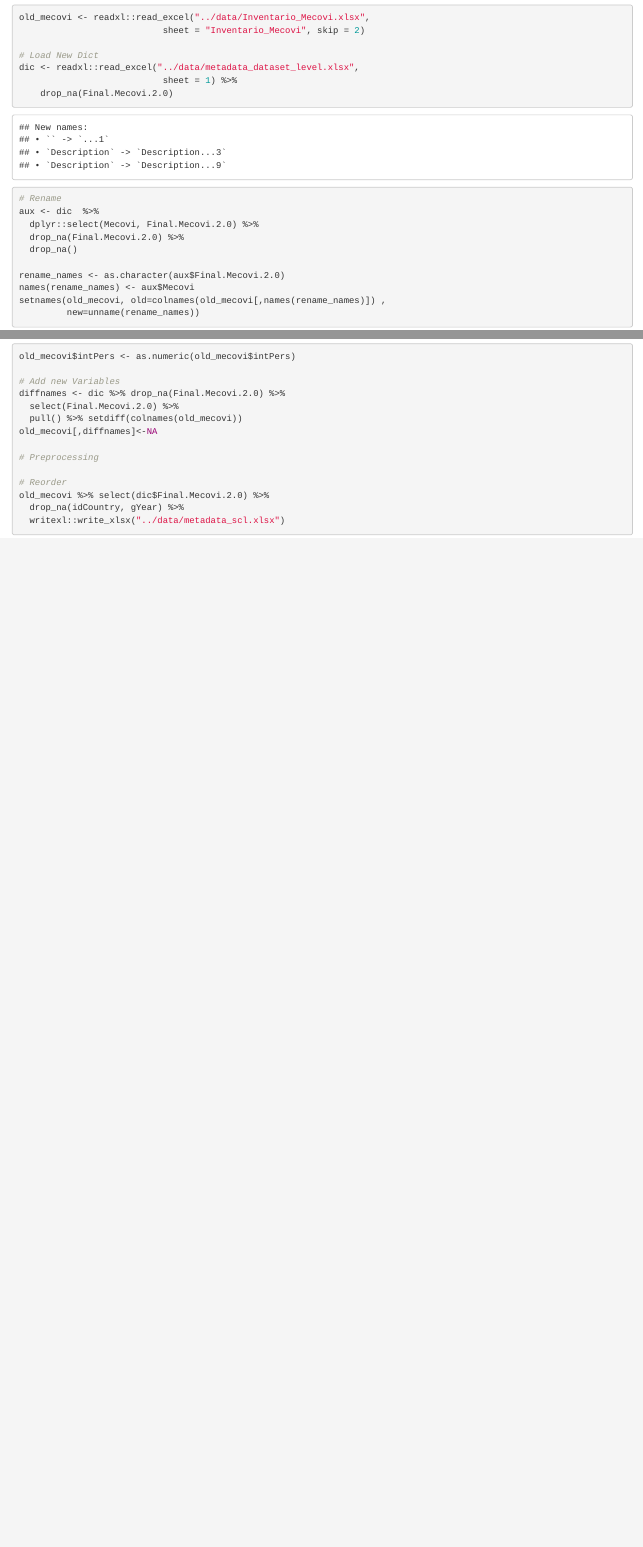
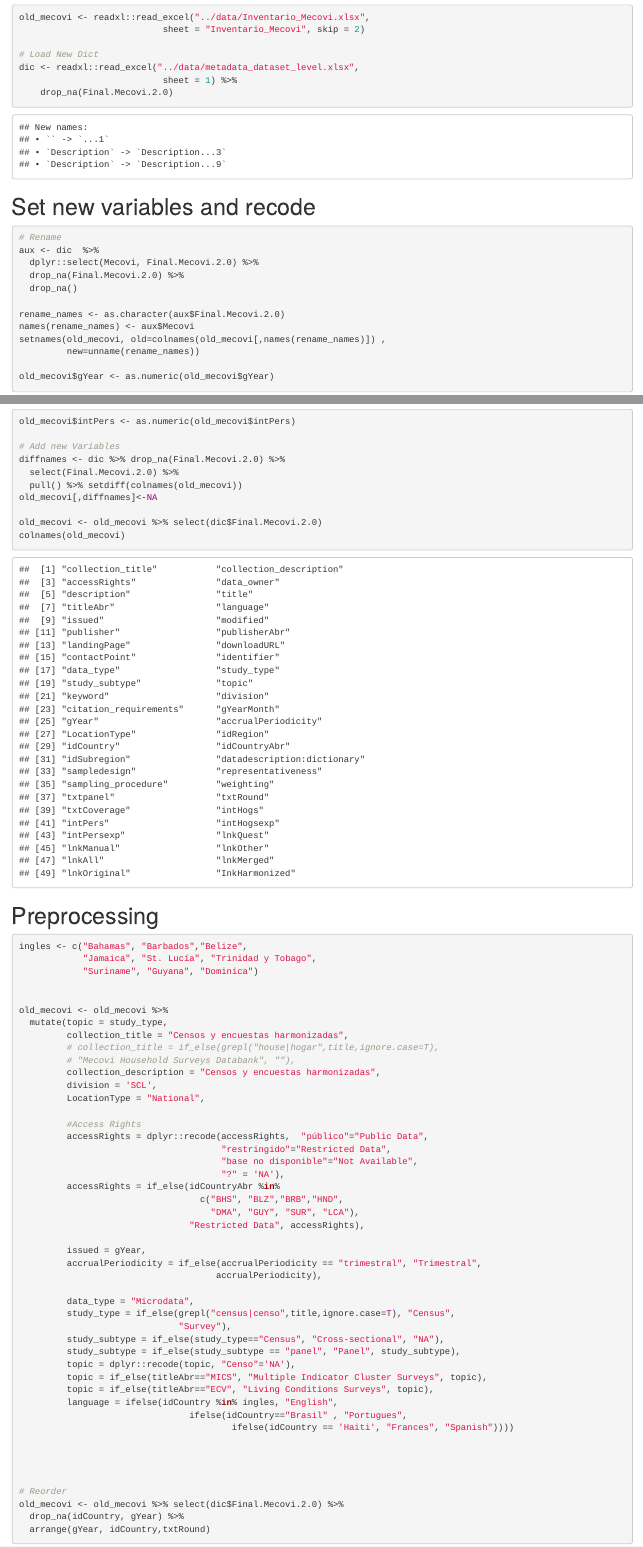
Before and after one commit to BID-DATA/visualizacion_data_catalog_scl, an R Markdown document (notebooks/ingest.Rmd): the page in a window 1100 px wide, from 2920 px down before the commit and from 2910 px down after it, so that both start at the same text, and a second part further down, joined at a grey line. Rendered offline with R 4.5, knitr and Pandoc, with nearby package versions; some code elsewhere in the file could not run offline.

Commit message:
Added code imputation rules

````diff
--- a/notebooks/ingest.Rmd
+++ b/notebooks/ingest.Rmd
@@ -15,7 +13,11 @@ old_mecovi <- readxl::read_excel("../data/Inventario_Mecovi.xlsx",
 dic <- readxl::read_excel("../data/metadata_dataset_level.xlsx",
                            sheet = 1) %>%
     drop_na(Final.Mecovi.2.0)
+```
 
+
+# Set new variables and recode
+```{r}
 # Rename
 aux <- dic  %>%
   dplyr::select(Mecovi, Final.Mecovi.2.0) %>%
@@ -27,8 +29,3 @@ names(rename_names) <- aux$Mecovi
 setnames(old_mecovi, old=colnames(old_mecovi[,names(rename_names)]) ,
          new=unname(rename_names))
 
-```
-
-
-
-```{r}
@@ -43,8 +39,59 @@ diffnames <- dic %>% drop_na(Final.Mecovi.2.0) %>%
   pull() %>% setdiff(colnames(old_mecovi))
 old_mecovi[,diffnames]<-NA
 
+old_mecovi <- old_mecovi %>% select(dic$Final.Mecovi.2.0)
+colnames(old_mecovi)
+```
+
 # Preprocessing
+```{r}
+ingles <- c("Bahamas", "Barbados","Belize",
+            "Jamaica", "St. Lucía", "Trinidad y Tobago",
+            "Suriname", "Guyana", "Dominica")
+
+
+old_mecovi <- old_mecovi %>%
+  mutate(topic = study_type,
+         collection_title = "Censos y encuestas harmonizadas",
+         # collection_title = if_else(grepl("house|hogar",title,ignore.case=T),
+         # "Mecovi Household Surveys Databank", ""),
+         collection_description = "Censos y encuestas harmonizadas",
+         division = 'SCL',
+         LocationType = "National",
+
+         #Access Rights
+         accessRights = dplyr::recode(accessRights,  "público"="Public Data",
+                                      "restringido"="Restricted Data",
+                                      "base no disponible"="Not Available",
+                                      "?" = 'NA'),
+         accessRights = if_else(idCountryAbr %in%
+                                  c("BHS", "BLZ","BRB","HND",
+                                    "DMA", "GUY", "SUR", "LCA"),
+                                "Restricted Data", accessRights),
+
+         issued = gYear,
+         accrualPeriodicity = if_else(accrualPeriodicity == "trimestral", "Trimestral",
+                                     accrualPeriodicity),
+
+         data_type = "Microdata",
+         study_type = if_else(grepl("census|censo",title,ignore.case=T), "Census",
+                              "Survey"),
+         study_subtype = if_else(study_type=="Census", "Cross-sectional", "NA"),
+         study_subtype = if_else(study_subtype == "panel", "Panel", study_subtype),
+         topic = dplyr::recode(topic, "Censo"='NA'),
+         topic = if_else(titleAbr=="MICS", "Multiple Indicator Cluster Surveys", topic),
+         topic = if_else(titleAbr=="ECV", "Living Conditions Surveys", topic),
+         language = ifelse(idCountry %in% ingles, "English",
+                                ifelse(idCountry=="Brasil" , "Portugues",
+                                        ifelse(idCountry == 'Haiti', "Frances", "Spanish"))))
+
+
+
 
 # Reorder
-old_mecovi %>% select(dic$Final.Mecovi.2.0) %>%
+old_mecovi <- old_mecovi %>% select(dic$Final.Mecovi.2.0) %>%
   drop_na(idCountry, gYear) %>%
+  arrange(gYear, idCountry,txtRound)
+```
+
+```{r}
````
Also changed, not shown: utils.R (+2 -1 lines), data/metadata_scl.xlsx, notebooks/ingest.Rmd (13 more changed lines).
